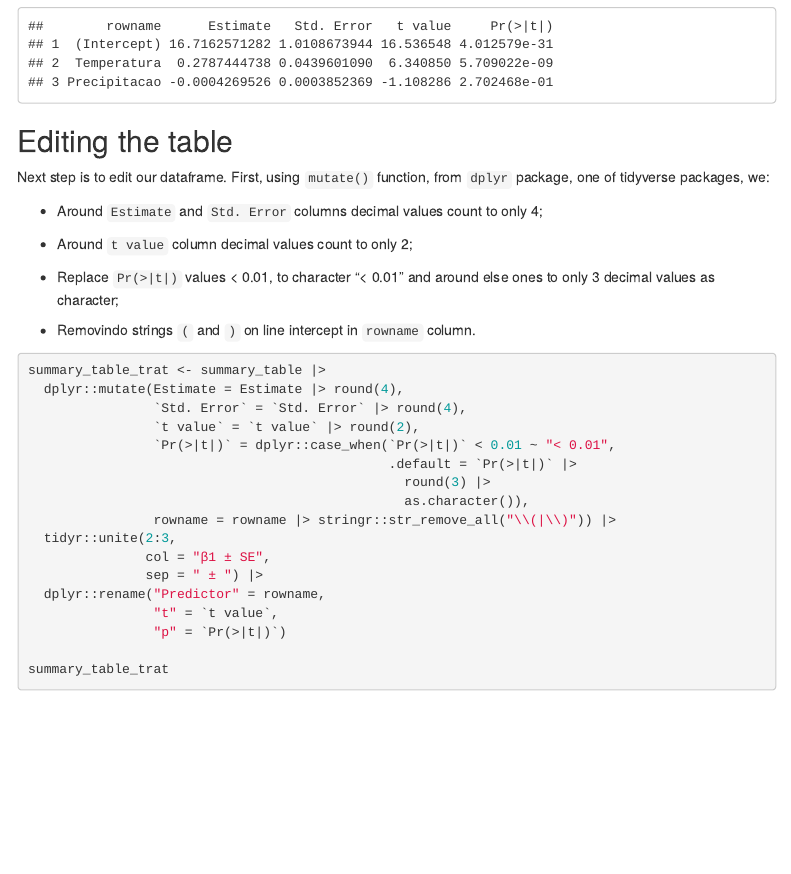
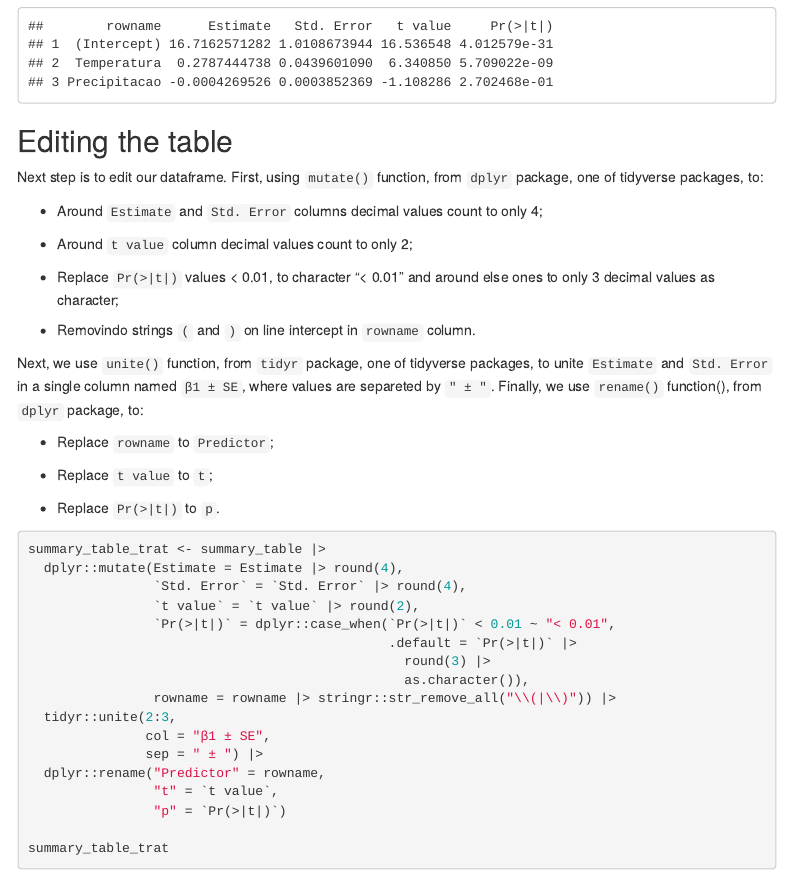
Before and after one commit to Edbbioeco/how_to_make_tables_from_lineare_models_in_R, an R Markdown document (README.Rmd): the page in a window 1100 px wide, from 6800 px down. The pictures show the output file README.html that the author committed with the source, opened offline; menus at the side of the page are left out.

Commit message:
Add files via upload

````diff
--- a/README.Rmd
+++ b/README.Rmd
@@ -157,7 +157,7 @@ summary_table
 
 ## Editing the table
 
-Next step is to edit our dataframe. First, using `mutate()` function, from `dplyr` package, one of tidyverse packages, we:
+Next step is to edit our dataframe. First, using `mutate()` function, from `dplyr` package, one of tidyverse packages, to:
 
 - Around `Estimate` and `Std. Error` columns decimal values count to only 4;
 
@@ -166,6 +166,14 @@ Next step is to edit our dataframe. First, using `mutate()` function, from `dply
 - Replace `Pr(>|t|)` values < 0.01, to character "< 0.01" and around else ones to only 3 decimal values as character;
 
 - Removindo strings `(` and `)` on line intercept in `rowname` column.
+
+Next, we use `unite()` function, from `tidyr` package, one of tidyverse packages, to unite `Estimate` and `Std. Error` in a single column named `β1 ± SE`, where values are separeted by `" ± "`. Finally, we use `rename()` function(), from `dplyr` package, to:
+
+- Replace `rowname` to `Predictor`;
+
+- Replace `t value` to `t`;
+
+- Replace `Pr(>|t|)` to `p`.
 
 ```{r}
 summary_table_trat <- summary_table |>
````
Also changed, not shown: README.html, README.md, README_files/figure-gfm/unnamed-chunk-5-1.png, 1 other file.
